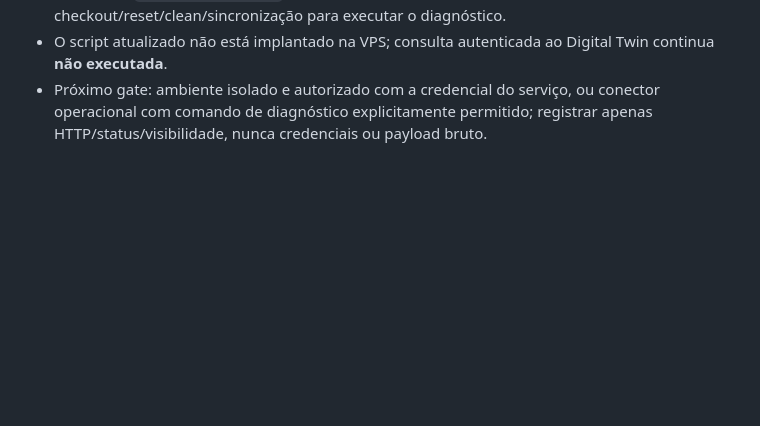
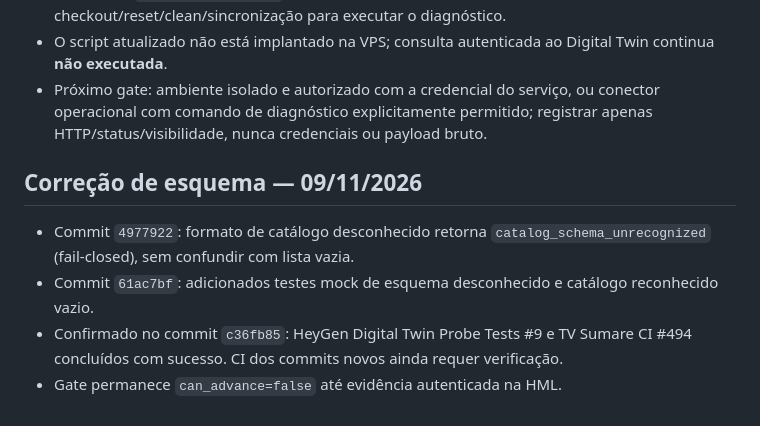
Before and after one commit to cschibelsky-star/TVSUMARE_ENTERPRISE, a Markdown page: docs/HANDOFF.md, the part around the change. GitHub-like rendering; blank space fills up the shorter version.

Commit message:
docs: handoff schema safety tests and verified CI evidence (#63)

```diff
--- a/docs/HANDOFF.md
+++ b/docs/HANDOFF.md
@@ -45,3 +45,9 @@ Validar acesso ao Digital Twin da HeyGen pelo runtime da TV Sumaré antes de int
 - Git na VPS: `main...origin/main` com seis arquivos não rastreados. Preservar todos; não fazer checkout/reset/clean/sincronização para executar o diagnóstico.
 - O script atualizado não está implantado na VPS; consulta autenticada ao Digital Twin continua **não executada**.
 - Próximo gate: ambiente isolado e autorizado com a credencial do serviço, ou conector operacional com comando de diagnóstico explicitamente permitido; registrar apenas HTTP/status/visibilidade, nunca credenciais ou payload bruto.
+
+## Correção de esquema — 09/11/2026
+- Commit `4977922`: formato de catálogo desconhecido retorna `catalog_schema_unrecognized` (fail-closed), sem confundir com lista vazia.
+- Commit `61ac7bf`: adicionados testes mock de esquema desconhecido e catálogo reconhecido vazio.
+- Confirmado no commit `c36fb85`: HeyGen Digital Twin Probe Tests #9 e TV Sumare CI #494 concluídos com sucesso. CI dos commits novos ainda requer verificação.
+- Gate permanece `can_advance=false` até evidência autenticada na HML.
```
